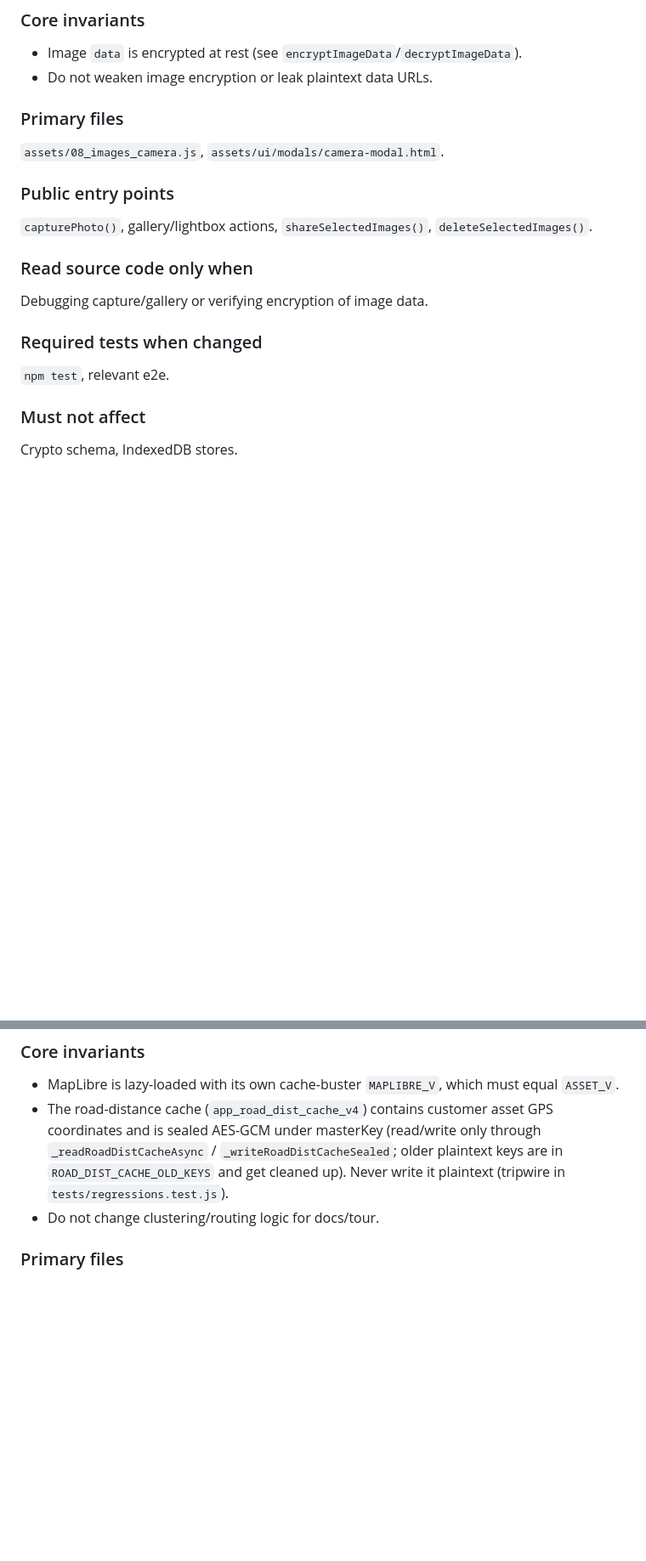
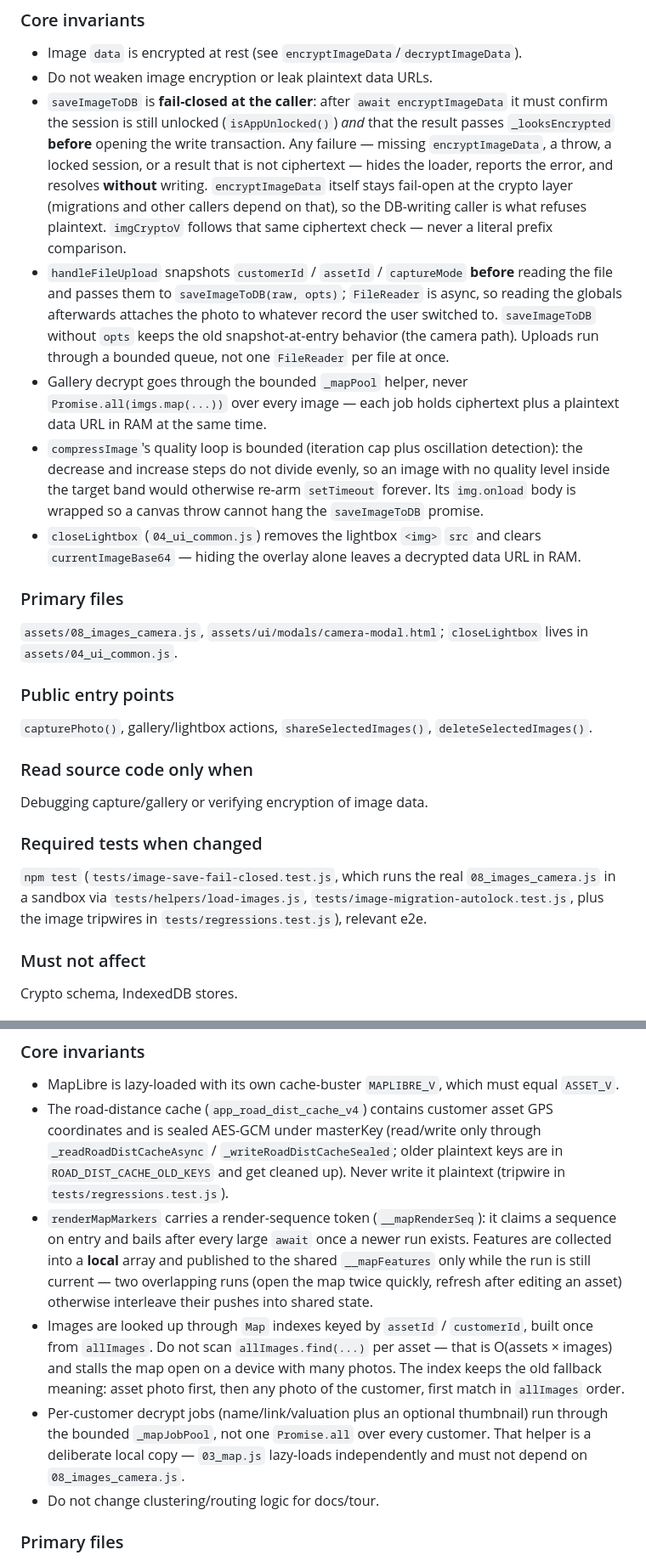
Before and after one commit to hungnq131193-ux/ClientPro, a Markdown page: CLAUDE.md, 2 parts joined by grey strips. Shown at 85% size. Rendered like a GitHub page; blank space fills up the shorter version.

Commit message:
docs(claude): cập nhật invariants ảnh/map/ĐVHC/Lucide khớp code mới
- Images / camera: saveImageToDB fail-closed tại caller (unlock +
  _looksEncrypted trước khi mở transaction) trong khi encryptImageData
  giữ nguyên fail-open ở tầng crypto; handleFileUpload snapshot đối
  tượng đích trước FileReader và truyền qua opts; gallery decrypt qua
  pool có giới hạn; vòng nén ảnh có trần lặp; closeLightbox gỡ src +
  currentImageBase64. Bổ sung test bắt buộc mới.
- MapLibre / OSRM: render sequence token, feature gom cục bộ rồi mới
  công bố, chỉ mục ảnh theo assetId/customerId, job decrypt bounded.
- DVHC Lookup: refreshIcons bắt buộc scope root.
- UI architecture: quy tắc scope Lucide áp cho mọi đường render lại
  theo input, không chỉ lúc mở màn hình.
- Unit test: thêm tests/image-save-fail-closed.test.js + helper.

Co-Authored-By: Claude Opus 5 <noreply@anthropic.com>
Claude-Session: https://claude.ai/code/session_01VZoFc4kXpSqbjGEgEiJopC

```diff
--- a/CLAUDE.md
+++ b/CLAUDE.md
@@ -590,9 +590,35 @@ Capture/store/view/select/share photos tied to a `customerId`/`assetId`.
 ### Core invariants
 - Image `data` is encrypted at rest (see `encryptImageData`/`decryptImageData`).
 - Do not weaken image encryption or leak plaintext data URLs.
+- `saveImageToDB` is **fail-closed at the caller**: after `await encryptImageData`
+  it must confirm the session is still unlocked (`isAppUnlocked()`) *and* that the
+  result passes `_looksEncrypted` **before** opening the write transaction. Any
+  failure — missing `encryptImageData`, a throw, a locked session, or a result that
+  is not ciphertext — hides the loader, reports the error, and resolves **without**
+  writing. `encryptImageData` itself stays fail-open at the crypto layer (migrations
+  and other callers depend on that), so the DB-writing caller is what refuses
+  plaintext. `imgCryptoV` follows that same ciphertext check — never a literal
+  prefix comparison.
+- `handleFileUpload` snapshots `customerId` / `assetId` / `captureMode` **before**
+  reading the file and passes them to `saveImageToDB(raw, opts)`; `FileReader` is
+  async, so reading the globals afterwards attaches the photo to whatever record
+  the user switched to. `saveImageToDB` without `opts` keeps the old
+  snapshot-at-entry behavior (the camera path). Uploads run through a bounded
+  queue, not one `FileReader` per file at once.
+- Gallery decrypt goes through the bounded `_mapPool` helper, never
+  `Promise.all(imgs.map(...))` over every image — each job holds ciphertext plus a
+  plaintext data URL in RAM at the same time.
+- `compressImage`'s quality loop is bounded (iteration cap plus oscillation
+  detection): the decrease and increase steps do not divide evenly, so an image
+  with no quality level inside the target band would otherwise re-arm `setTimeout`
+  forever. Its `img.onload` body is wrapped so a canvas throw cannot hang the
+  `saveImageToDB` promise.
+- `closeLightbox` (`04_ui_common.js`) removes the lightbox `<img>` `src` and clears
+  `currentImageBase64` — hiding the overlay alone leaves a decrypted data URL in RAM.
 
 ### Primary files
-`assets/08_images_camera.js`, `assets/ui/modals/camera-modal.html`.
+`assets/08_images_camera.js`, `assets/ui/modals/camera-modal.html`;
+`closeLightbox` lives in `assets/04_ui_common.js`.
 
 ### Public entry points
 `capturePhoto()`, gallery/lightbox actions, `shareSelectedImages()`,
@@ -602,7 +628,10 @@ Capture/store/view/select/share photos tied to a `customerId`/`assetId`.
 Debugging capture/gallery or verifying encryption of image data.
 
 ### Required tests when changed
-`npm test`, relevant e2e.
+`npm test` (`tests/image-save-fail-closed.test.js`, which runs the real
+`08_images_camera.js` in a sandbox via `tests/helpers/load-images.js`,
+`tests/image-migration-autolock.test.js`, plus the image tripwires in
+`tests/regressions.test.js`), relevant e2e.
 
 ### Must not affect
 Crypto schema, IndexedDB stores.
@@ -731,6 +760,21 @@ Show customers on a map with clustering and compute road distance.
   `_readRoadDistCacheAsync` / `_writeRoadDistCacheSealed`; older plaintext keys
   are in `ROAD_DIST_CACHE_OLD_KEYS` and get cleaned up). Never write it plaintext
   (tripwire in `tests/regressions.test.js`).
+- `renderMapMarkers` carries a render-sequence token (`__mapRenderSeq`): it claims
+  a sequence on entry and bails after every large `await` once a newer run exists.
+  Features are collected into a **local** array and published to the shared
+  `__mapFeatures` only while the run is still current — two overlapping runs (open
+  the map twice quickly, refresh after editing an asset) otherwise interleave their
+  pushes into shared state.
+- Images are looked up through `Map` indexes keyed by `assetId` / `customerId`,
+  built once from `allImages`. Do not scan `allImages.find(...)` per asset — that is
+  O(assets × images) and stalls the map open on a device with many photos. The
+  index keeps the old fallback meaning: asset photo first, then any photo of the
+  customer, first match in `allImages` order.
+- Per-customer decrypt jobs (name/link/valuation plus an optional thumbnail) run
+  through the bounded `_mapJobPool`, not one `Promise.all` over every customer.
+  That helper is a deliberate local copy — `03_map.js` lazy-loads independently and
+  must not depend on `08_images_camera.js`.
 - Do not change clustering/routing logic for docs/tour.
 
 ### Primary files
```
Also changed, not shown: other parts of CLAUDE.md (+13 -4 lines).
